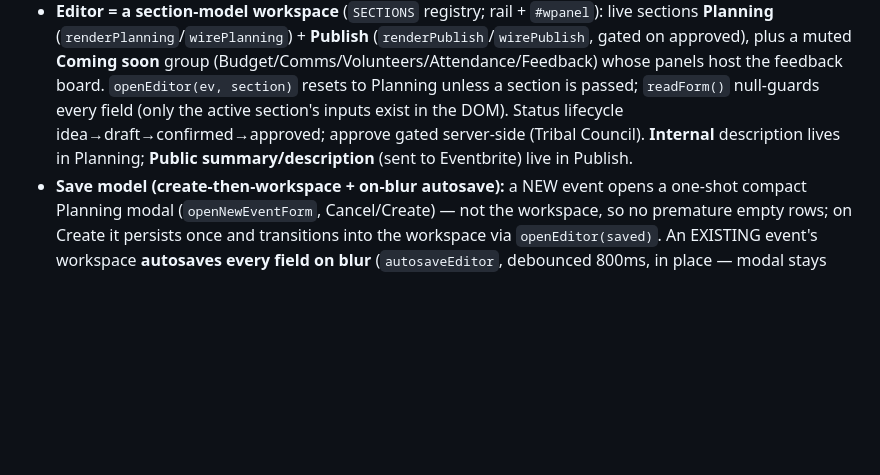
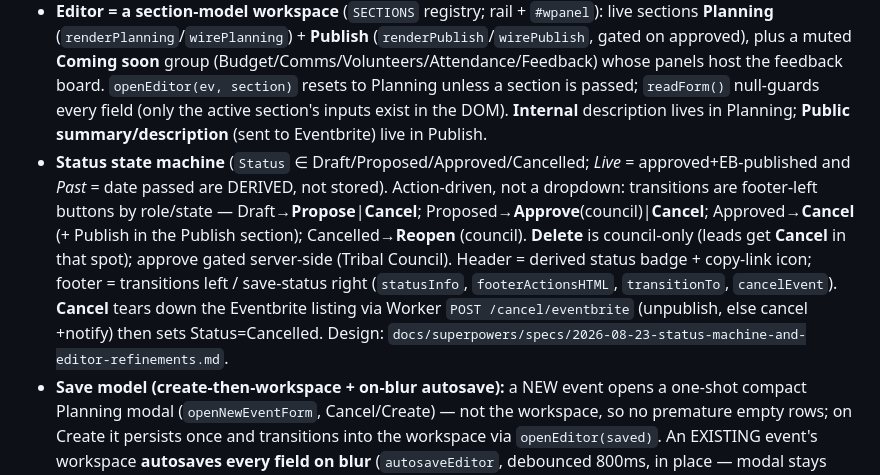
Before and after one commit to mrbadduck/est-planning-calendar, a Markdown page: CLAUDE.md, the part around the change. Drawn GitHub-style; blank space fills up the shorter version.

Commit message:
docs(CLAUDE.md): status state machine (draft→proposed→approved / cancelled)
Co-Authored-By: Claude Opus 4.8 <noreply@anthropic.com>

```diff
--- a/CLAUDE.md
+++ b/CLAUDE.md
@@ -132,9 +132,20 @@ logic in `app.js`). Key pieces of `app.js`, top to bottom:
   group (Budget/Comms/Volunteers/Attendance/Feedback) whose panels host the
   feedback board. `openEditor(ev, section)` resets to Planning unless a section is
   passed; `readForm()` null-guards every field (only the active section's inputs
-  exist in the DOM). Status lifecycle idea→draft→confirmed→approved; approve gated
-  server-side (Tribal Council). **Internal** description lives in Planning;
-  **Public summary/description** (sent to Eventbrite) live in Publish.
+  exist in the DOM). **Internal** description lives in Planning; **Public
+  summary/description** (sent to Eventbrite) live in Publish.
+- **Status state machine** (`Status` ∈ Draft/Proposed/Approved/Cancelled; *Live*
+  = approved+EB-published and *Past* = date passed are DERIVED, not stored).
+  Action-driven, not a dropdown: transitions are footer-left buttons by role/state
+  — Draft→**Propose**|**Cancel**; Proposed→**Approve**(council)|**Cancel**;
+  Approved→**Cancel** (+ Publish in the Publish section); Cancelled→**Reopen**
+  (council). **Delete** is council-only (leads get **Cancel** in that spot);
+  approve gated server-side (Tribal Council). Header = derived status badge +
+  copy-link icon; footer = transitions left / save-status right (`statusInfo`,
+  `footerActionsHTML`, `transitionTo`, `cancelEvent`). **Cancel** tears down the
+  Eventbrite listing via Worker `POST /cancel/eventbrite` (unpublish, else cancel
+  +notify) then sets Status=Cancelled. Design:
+  `docs/superpowers/specs/2026-08-23-status-machine-and-editor-refinements.md`.
 - **Save model (create-then-workspace + on-blur autosave):** a NEW event opens a
   one-shot compact Planning modal (`openNewEventForm`, Cancel/Create) — not the
   workspace, so no premature empty rows; on Create it persists once and
```
